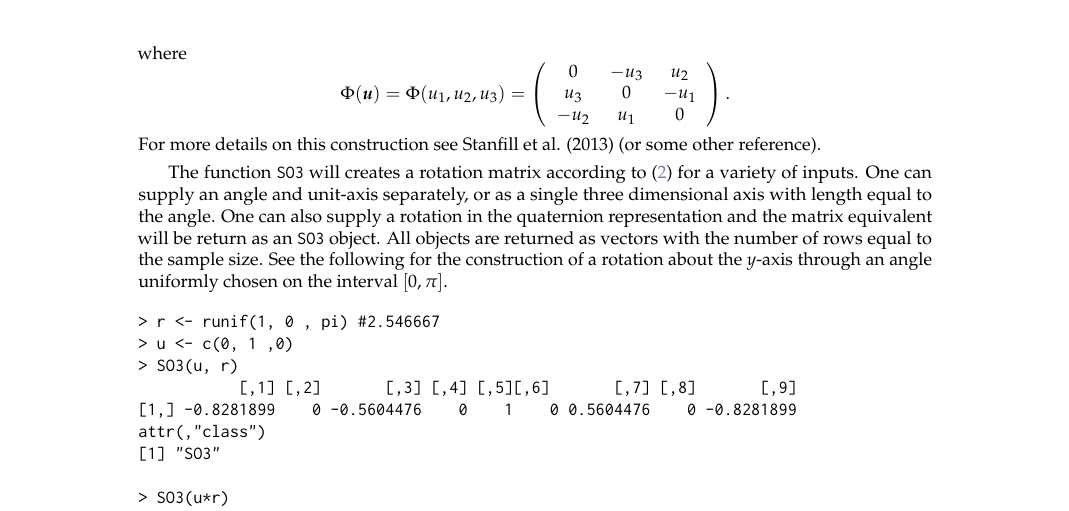
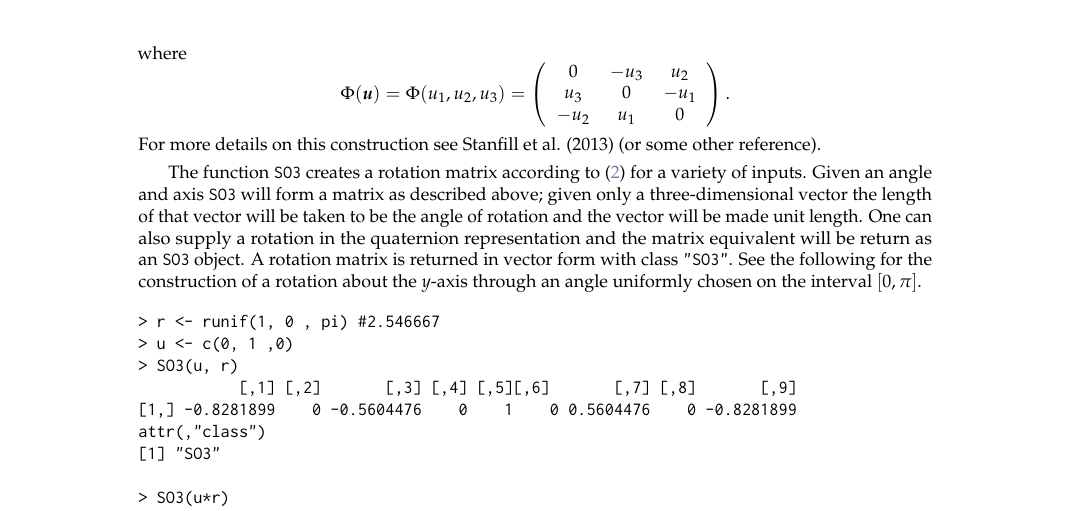
Before and after one commit to stanfill/rotationsC, a LaTeX document (rotations2/inst/Journal/RJwrapper.tex, which reads rotations2/inst/Journal/stanfill-hofmann-genschel.tex): part of page 2 of 7, cut so that both start at the same text. Compiled offline with pdfLaTeX.

Commit message:
polish 'matrix form' section

```diff
--- a/rotations2/inst/Journal/stanfill-hofmann-genschel.tex
+++ b/rotations2/inst/Journal/stanfill-hofmann-genschel.tex
@@ -43,7 +43,7 @@ where
 \]
 For more details on this construction see Stanfill et al. (2013) (or some other reference).
 
-The function \code{SO3} will creates a rotation matrix according to \eqref{eqn:angleaxis} for a variety of inputs.  One can supply an angle and unit-axis separately, or as a single three dimensional axis with length equal to the angle.  One can also supply a rotation in the quaternion representation and the matrix equivalent will be return as an \code{SO3} object.  All objects are returned as vectors with the number of rows equal to the sample size.  See the following for the construction of a rotation about the $y$-axis through an angle uniformly chosen on the interval $[0,\pi]$.
+The function \code{SO3} creates a rotation matrix according to \eqref{eqn:angleaxis} for a variety of inputs.  Given an angle and axis \code{SO3} will form a matrix as described above; given only a three-dimensional vector the length of that vector will be taken to be the angle of rotation and the vector will be made unit length.  One can also supply a rotation in the quaternion representation and the matrix equivalent will be return as an \code{SO3} object.  A rotation matrix is returned in vector form with class \code{"SO3"}.  See the following for the construction of a rotation about the $y$-axis through an angle uniformly chosen on the interval $[0,\pi]$.
 
 \begin{example}
 > r <- runif(1, 0 , pi) #2.546667
```
